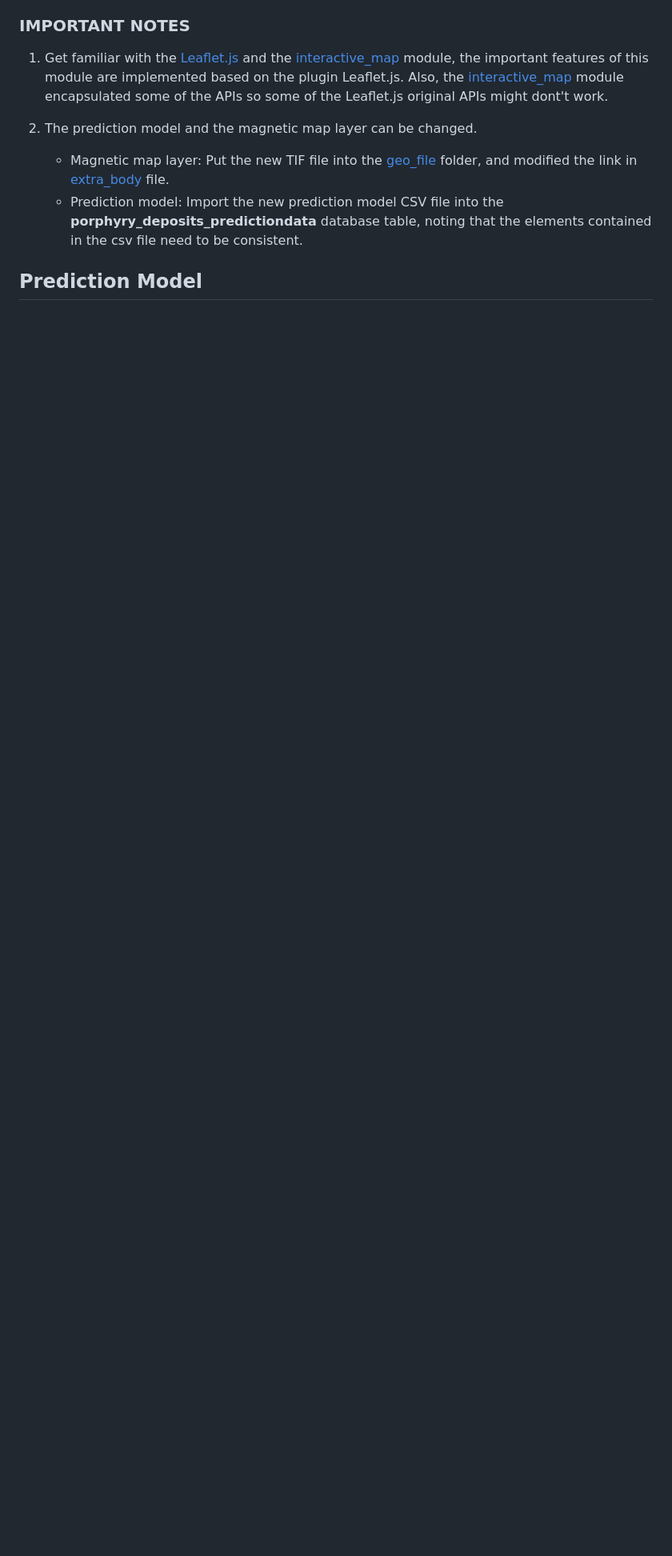
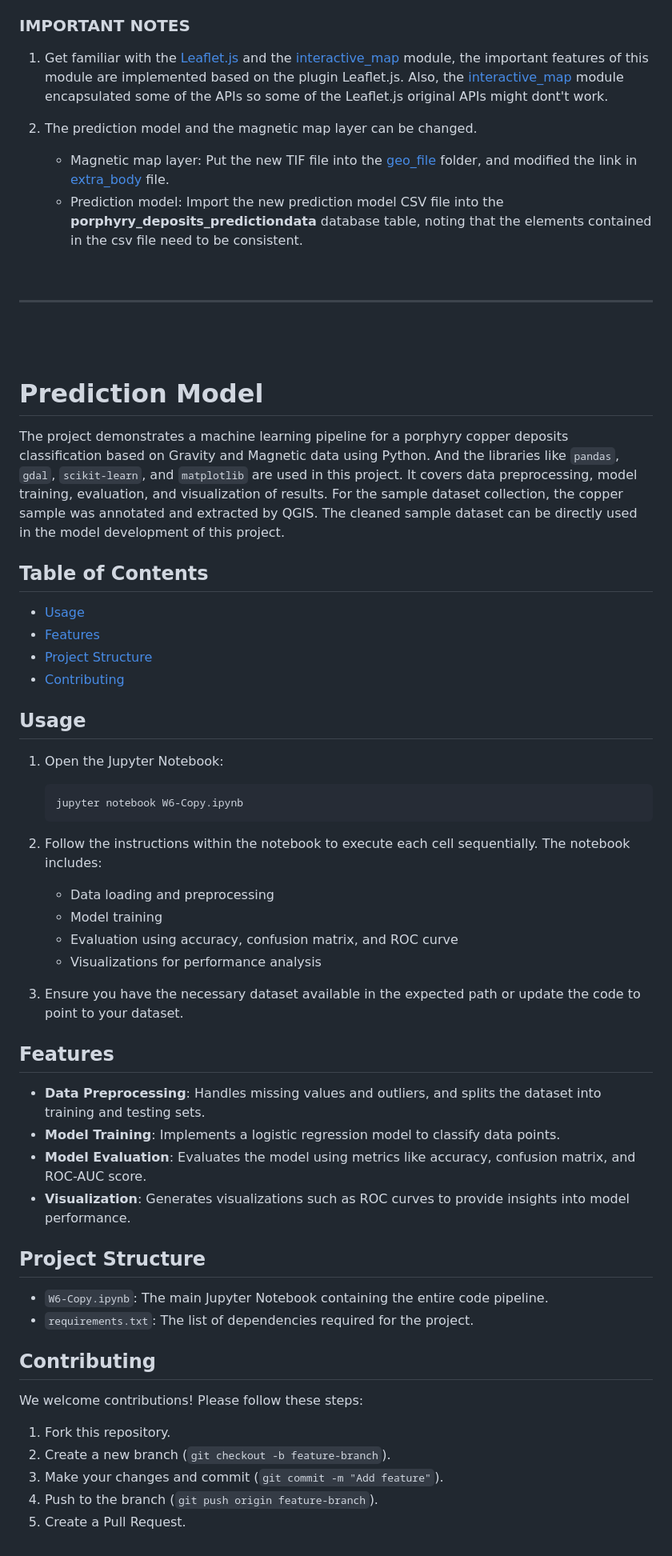
Before and after one commit to JimmyCai-16/COMP5703-Project, a Markdown page: web/porphyry_deposits/README.md, the part around one of its changes. Shown at 80% size. Rendered like a GitHub page; blank space fills up the shorter version.

Commit message:
Add a README.me file

````diff
--- a/web/porphyry_deposits/README.md
+++ b/web/porphyry_deposits/README.md
@@ -53,4 +53,53 @@ This README.md file includes all the introduction about web applicaiton and the
     - Magnetic map layer: Put the new TIF file into the [geo_file](../../web/porphyry_deposits/static/geo_file/) folder, and modified the link in [extra_body](../porphyry_deposits/templates/utils/extra_body.html) file.
     - Prediction model: Import the new prediction model CSV file into the <strong>porphyry_deposits_predictiondata</strong> database table, noting that the elements contained in the csv file need to be consistent.
 
-## Prediction Model
+<br>
+<hr>
+<br>
+
+<br>
+
+# Prediction Model
+
+The project demonstrates a machine learning pipeline for a porphyry copper deposits classification based on Gravity and Magnetic data using Python. And the libraries like `pandas`, `gdal`, `scikit-learn`, and `matplotlib` are used in this project. It covers data preprocessing, model training, evaluation, and visualization of results. For the sample dataset collection, the copper sample was annotated and extracted by QGIS. The cleaned sample dataset can be directly used in the model development of this project.
+
+## Table of Contents
+- [Usage](#usage)
+- [Features](#features)
+- [Project Structure](#project-structure)
+- [Contributing](#contributing)
+
+## Usage
+
+1. Open the Jupyter Notebook:
+   ```bash
+   jupyter notebook W6-Copy.ipynb
+   ```
+2. Follow the instructions within the notebook to execute each cell sequentially. The notebook includes:
+   - Data loading and preprocessing
+   - Model training
+   - Evaluation using accuracy, confusion matrix, and ROC curve
+   - Visualizations for performance analysis
+
+3. Ensure you have the necessary dataset available in the expected path or update the code to point to your dataset.
+
+## Features
+
+- **Data Preprocessing**: Handles missing values and outliers, and splits the dataset into training and testing sets.
+- **Model Training**: Implements a logistic regression model to classify data points.
+- **Model Evaluation**: Evaluates the model using metrics like accuracy, confusion matrix, and ROC-AUC score.
+- **Visualization**: Generates visualizations such as ROC curves to provide insights into model performance.
+
+## Project Structure
+
+- `W6-Copy.ipynb`: The main Jupyter Notebook containing the entire code pipeline.
+- `requirements.txt`: The list of dependencies required for the project.
+
+## Contributing
+
+We welcome contributions! Please follow these steps:
+1. Fork this repository.
+2. Create a new branch (`git checkout -b feature-branch`).
+3. Make your changes and commit (`git commit -m "Add feature"`).
+4. Push to the branch (`git push origin feature-branch`).
+5. Create a Pull Request.
````
Also changed, not shown: other parts of web/porphyry_deposits/README.md (+1 -1 lines).
